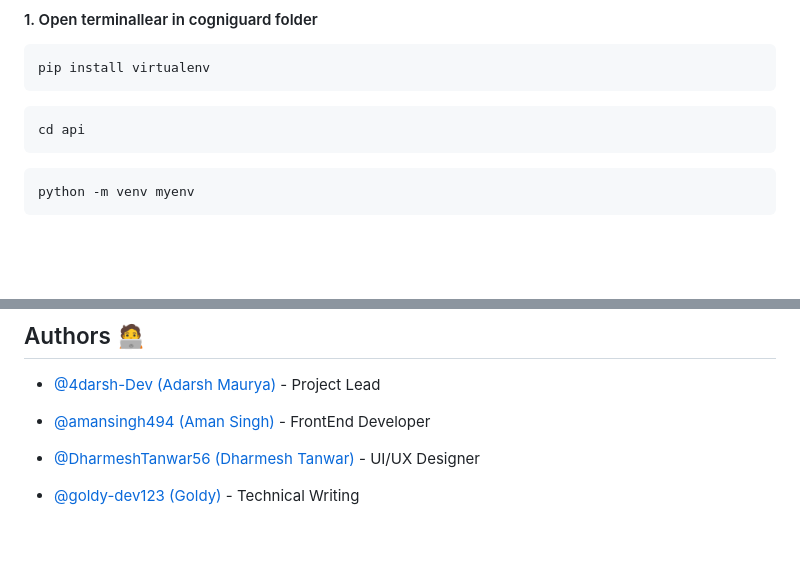
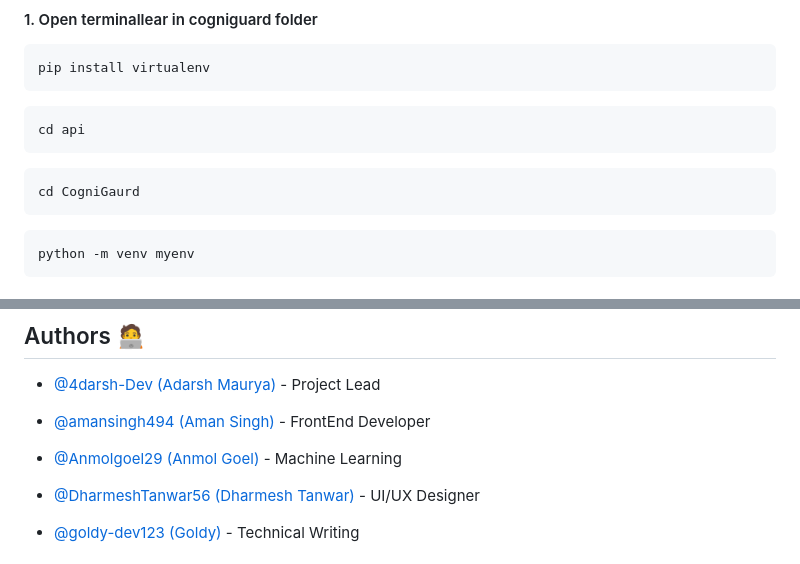
Before and after one commit to 4darsh-Dev/CogniGaurd, a Markdown page: README.md, 2 parts joined by grey strips. Drawn GitHub-style; blank space fills up the shorter version.

Commit message:
updated contrib details

````diff
--- a/README.md
+++ b/README.md
@@ -62,6 +62,9 @@ pip install virtualenv
 ```
 ```bash
 cd api
+```
+```bash
+cd CogniGaurd
 ```
 ```bash
 python -m venv myenv
@@ -135,6 +138,8 @@ Detailed documentation on usage, contribution guidelines, and API integration ca
 - [@4darsh-Dev (Adarsh Maurya)](https://github.com/4darsh-Dev) - Project Lead
 
 - [@amansingh494 (Aman Singh)](https://github.com/amansingh494) - FrontEnd Developer
+
+- [@Anmolgoel29 (Anmol Goel)](https://github.com/Anmolgoel29) - Machine Learning
 
 - [@DharmeshTanwar56 (Dharmesh Tanwar)](https://github.com/DharmeshTanwar56) - UI/UX Designer
 
````
